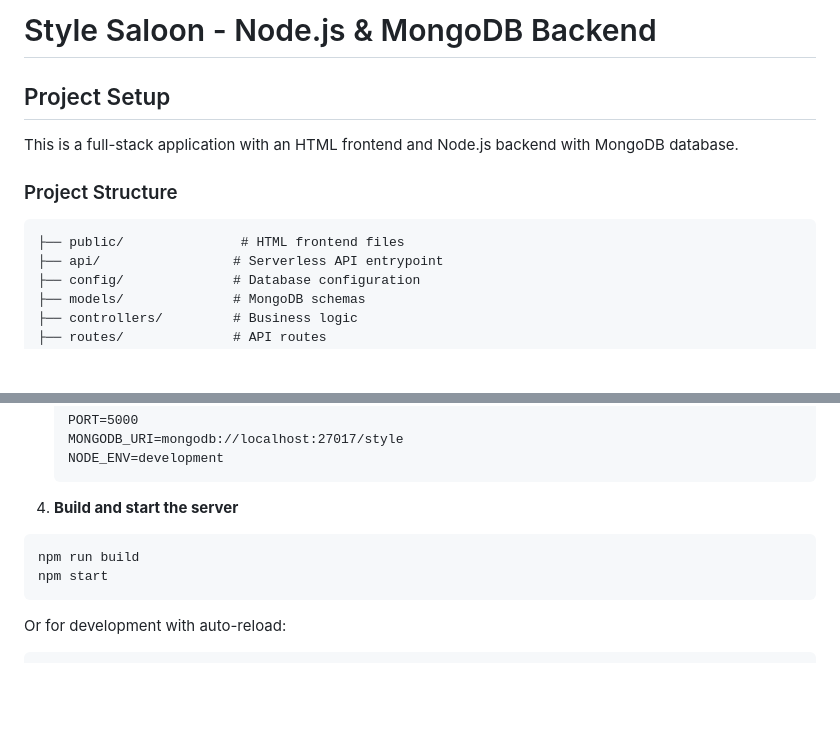
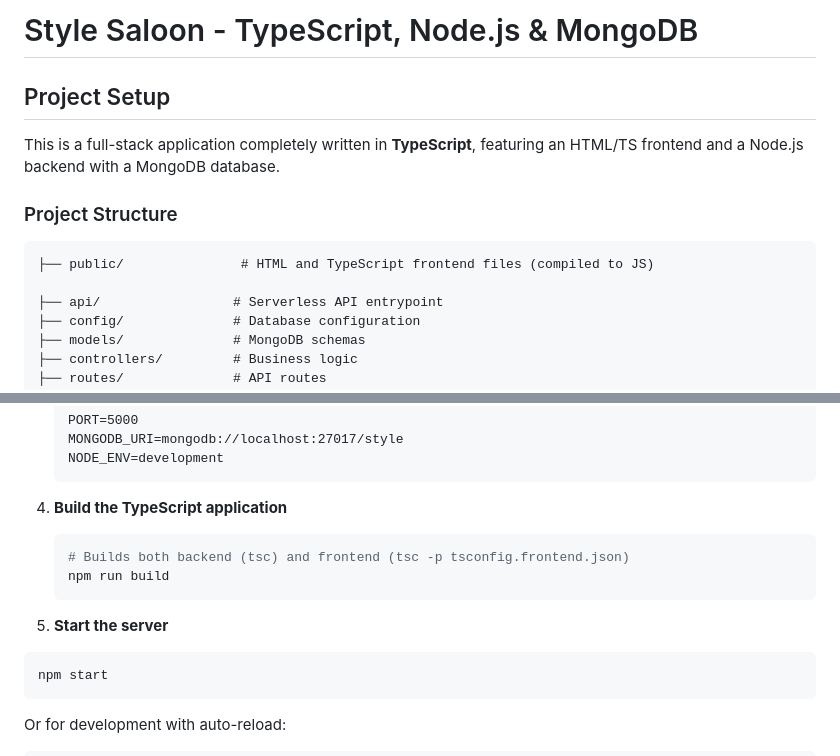
Before and after one commit to shamshad16141/Style, a Markdown page: README.md, 2 parts joined by grey strips. Rendered like a GitHub page; blank space fills up the shorter version.

Commit message:
Update README to reflect TypeScript conversion

````diff
--- a/README.md
+++ b/README.md
@@ -1,12 +1,13 @@
-# Style Saloon - Node.js & MongoDB Backend
+# Style Saloon - TypeScript, Node.js & MongoDB
 
 ## Project Setup
 
-This is a full-stack application with an HTML frontend and Node.js backend with MongoDB database.
+This is a full-stack application completely written in **TypeScript**, featuring an HTML/TS frontend and a Node.js backend with a MongoDB database.
 
 ### Project Structure
 ```
-├── public/               # HTML frontend files
+├── public/               # HTML and TypeScript frontend files (compiled to JS)
+
 ├── api/                 # Serverless API entrypoint
 ├── config/              # Database configuration
 ├── models/              # MongoDB schemas
@@ -48,9 +49,14 @@ This is a full-stack application with an HTML frontend and Node.js backend with
    NODE_ENV=development
    ```
 
-4. **Build and start the server**
+4. **Build the TypeScript application**
+   ```bash
+   # Builds both backend (tsc) and frontend (tsc -p tsconfig.frontend.json)
+   npm run build
+   ```
+
+5. **Start the server**
   ```bash
-  npm run build
   npm start
   ```
   Or for development with auto-reload:
````
